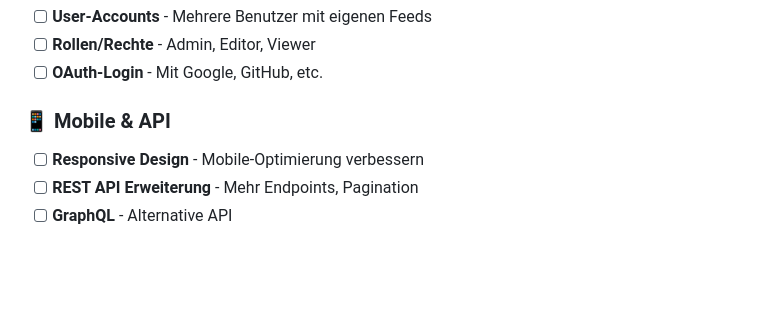
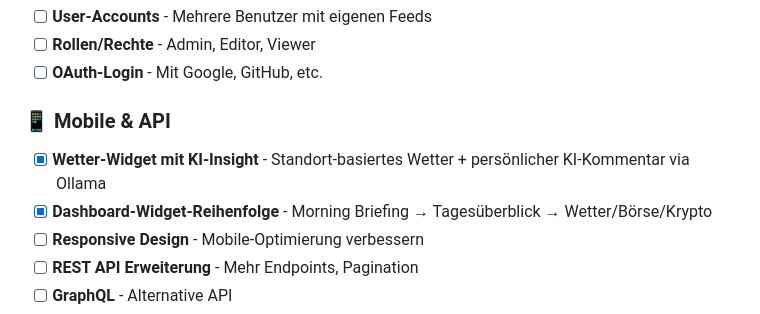
Before and after one commit to bananaberryProjects/NewsAggregator, a Markdown page: ROADMAP.md, the part around the change. GitHub-like rendering; blank space fills up the shorter version.

```diff
--- a/ROADMAP.md
+++ b/ROADMAP.md
@@ -53,6 +53,8 @@ Feature-Ideen und zukünftige Entwicklungen für das News Aggregator Projekt.
 - [ ] **OAuth-Login** - Mit Google, GitHub, etc.
 
 ### 📱 Mobile & API
+- [x] **Wetter-Widget mit KI-Insight** - Standort-basiertes Wetter + persönlicher KI-Kommentar via Ollama
+- [x] **Dashboard-Widget-Reihenfolge** - Morning Briefing → Tagesüberblick → Wetter/Börse/Krypto
 - [ ] **Responsive Design** - Mobile-Optimierung verbessern
 - [ ] **REST API Erweiterung** - Mehr Endpoints, Pagination
 - [ ] **GraphQL** - Alternative API
```
Also changed, not shown: README.md (+15 -6 lines).
